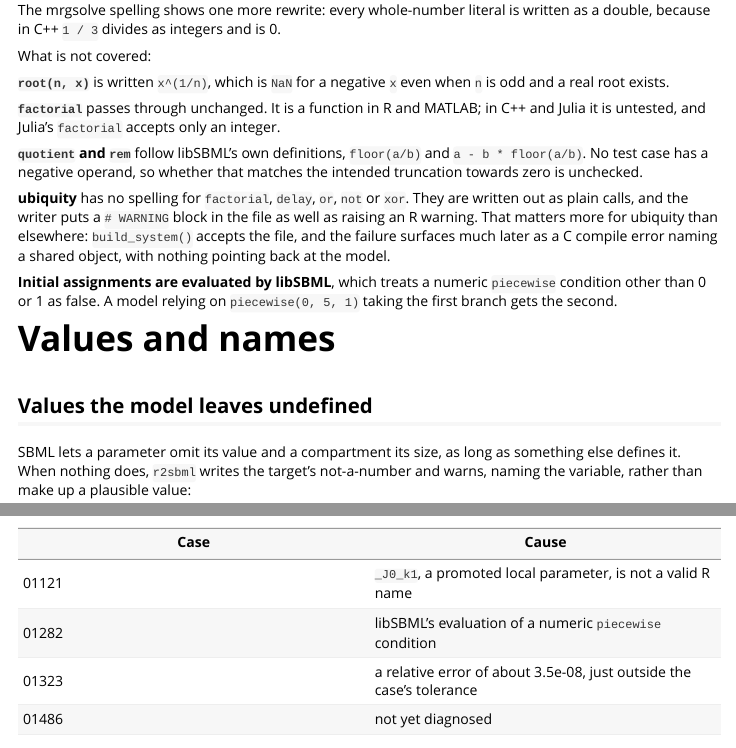
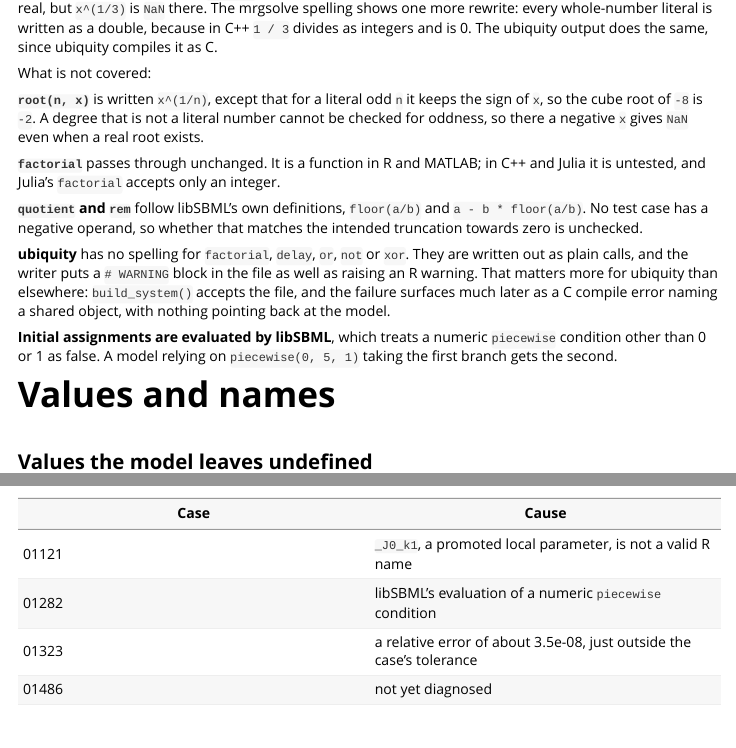
Before and after one commit to sn248/r2sbml, an R Markdown document (vignettes/limitations.Rmd): the page in a window 1100 px wide, from 6550 px down before the commit and from 6570 px down after it, and a second part further down, joined at a grey line. Rendered offline with R 4.5, knitr and Pandoc, with nearby package versions; some code elsewhere in the file could not run offline; long lines of code are wrapped.

Commit message:
Keep the sign of an odd root, and write ubiquity literals as doubles
Co-Authored-By: Claude Opus 5.5 <noreply@anthropic.com>

````diff
--- a/todo.md
+++ b/todo.md
@@ -58,8 +58,8 @@ rewritten by `expandMathML()`. What is left:
 
 - `factorial` passes through unchanged. It is a function in R and MATLAB;
   in C++ and Julia it is untested, and Julia's takes only an integer.
-- `root(n, x)` is `x^(1/n)`, which is NaN for a negative `x` even when `n` is
-  odd and the real root exists.
+- `root(n, x)` with a degree that is not a literal is `x^(1/n)`, so NaN for a
+  negative `x` even when `n` turns out odd. A literal odd degree is handled.
 - `quotient` and `rem` follow libSBML's floor definition; no suite case has a
   negative operand, so truncation towards zero cannot be ruled out.
 - 01282: libSBML's `expandInitialAssignments` evaluates `piecewise(0, 5, 1)`
--- a/vignettes/limitations.Rmd
+++ b/vignettes/limitations.Rmd
@@ -305,5 +305,3 @@ out <- convert(maths, "mrgsolve")
 grep("^double [ab] = ", readLines(out), value = TRUE)
 ```
 
-The mrgsolve spelling shows one more rewrite: every whole-number literal is
-written as a double, because in C++ `1 / 3` divides as integers and is 0.
@@ -310,8 +309,14 @@ written as a double, because in C++ `1 / 3` divides as integers and is 0.
+root of a negative number is real, but `x^(1/3)` is `NaN` there. The mrgsolve
+spelling shows one more rewrite: every whole-number literal is written as a
+double, because in C++ `1 / 3` divides as integers and is 0. The ubiquity
+output does the same, since ubiquity compiles it as C.
 
 What is not covered:
 
-**`root(n, x)`** is written `x^(1/n)`, which is `NaN` for a negative `x` even
-when `n` is odd and a real root exists.
+**`root(n, x)`** is written `x^(1/n)`, except that for a literal odd `n` it
+keeps the sign of `x`, so the cube root of `-8` is `-2`. A degree that is not a
+literal number cannot be checked for oddness, so there a negative `x` gives
+`NaN` even when a real root exists.
 
 **`factorial`** passes through unchanged. It is a function in R and MATLAB; in
 C++ and Julia it is untested, and Julia's `factorial` accepts only an integer.
````
Also changed, not shown: CLAUDE.md (+2 -2 lines), vignettes/limitations.Rmd (3 more changed lines), 9 other files.
